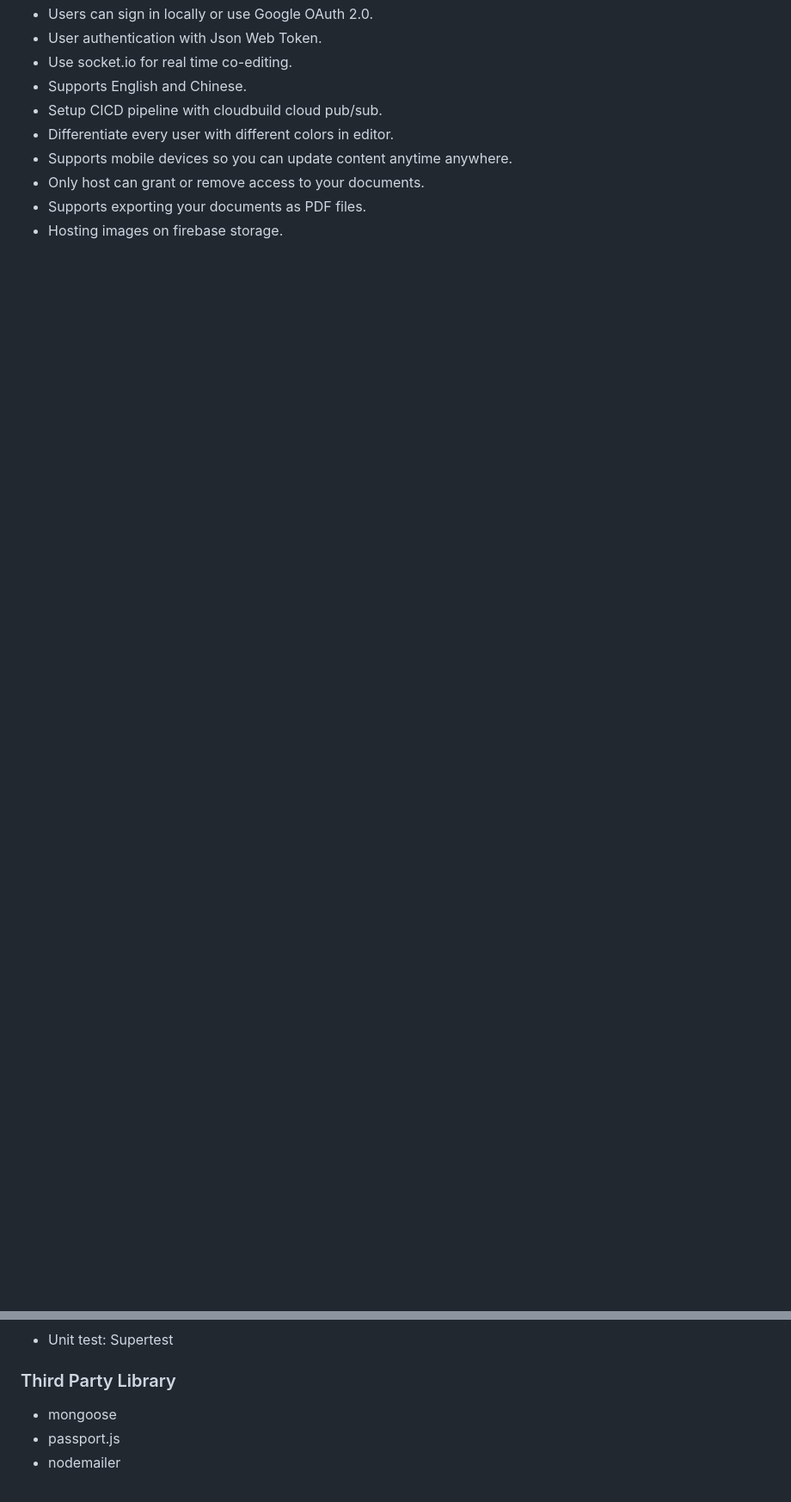
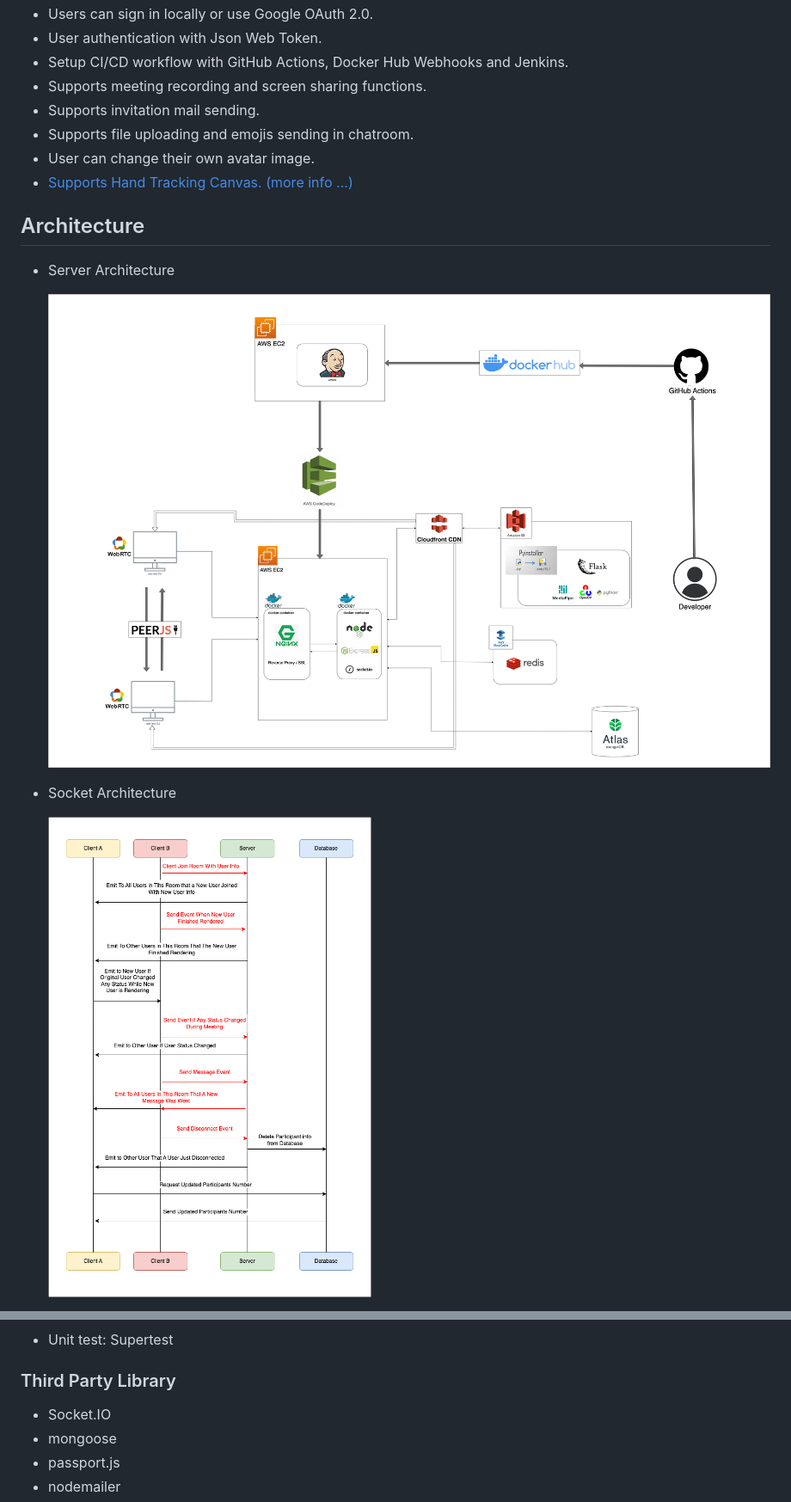
Before and after one commit to sand050965/mini-room, a Markdown page: README.md, 2 parts joined by grey strips. Shown: that part at 86% size. Rendered like a GitHub page; pictures changed too: readme/archetecture.png (added), readme/websocket.png (added); blank space fills up the shorter version.

Commit message:
Added image in README

```diff
--- a/README.md
+++ b/README.md
@@ -47,10 +49,19 @@ Test password: 123456
 - Users can sign in locally or use Google OAuth 2.0.
 - User authentication with Json Web Token.
-- Use socket.io for real time co-editing.
-- Supports English and Chinese.
-- Setup CICD pipeline with cloudbuild cloud pub/sub.
-- Differentiate every user with different colors in editor.
-- Supports mobile devices so you can update content anytime anywhere.
-- Only host can grant or remove access to your documents.
-- Supports exporting your documents as PDF files.
-- Hosting images on firebase storage.
+- Setup CI/CD workflow with GitHub Actions, Docker Hub Webhooks and Jenkins.
+- Supports meeting recording and screen sharing functions.
+- Supports invitation mail sending.
+- Supports file uploading and emojis sending in chatroom.
+- User can change their own avatar image.
+- [Supports Hand Tracking Canvas. (more info ...)](https://github.com/sand050965/Hand-Tracking-Canvas)
+
+## Architecture
+
+- Server Architecture
+
+  ![image](https://github.com/sand050965/Mini-Room/blob/main/readme/archetecture.png?raw=true)
+
+- Socket Architecture
+
+  ![image](https://github.com/sand050965/Mini-Room/blob/main/readme/websocket.png?raw=true)
+
@@ -103,6 +117,7 @@ Test password: 123456
 
 ### Third Party Library
 
+- Socket.IO
 - mongoose
 - passport.js
 - nodemailer
```
Also changed, not shown: other parts of README.md (+10 -15 lines), readme/peerjs.png (added).
